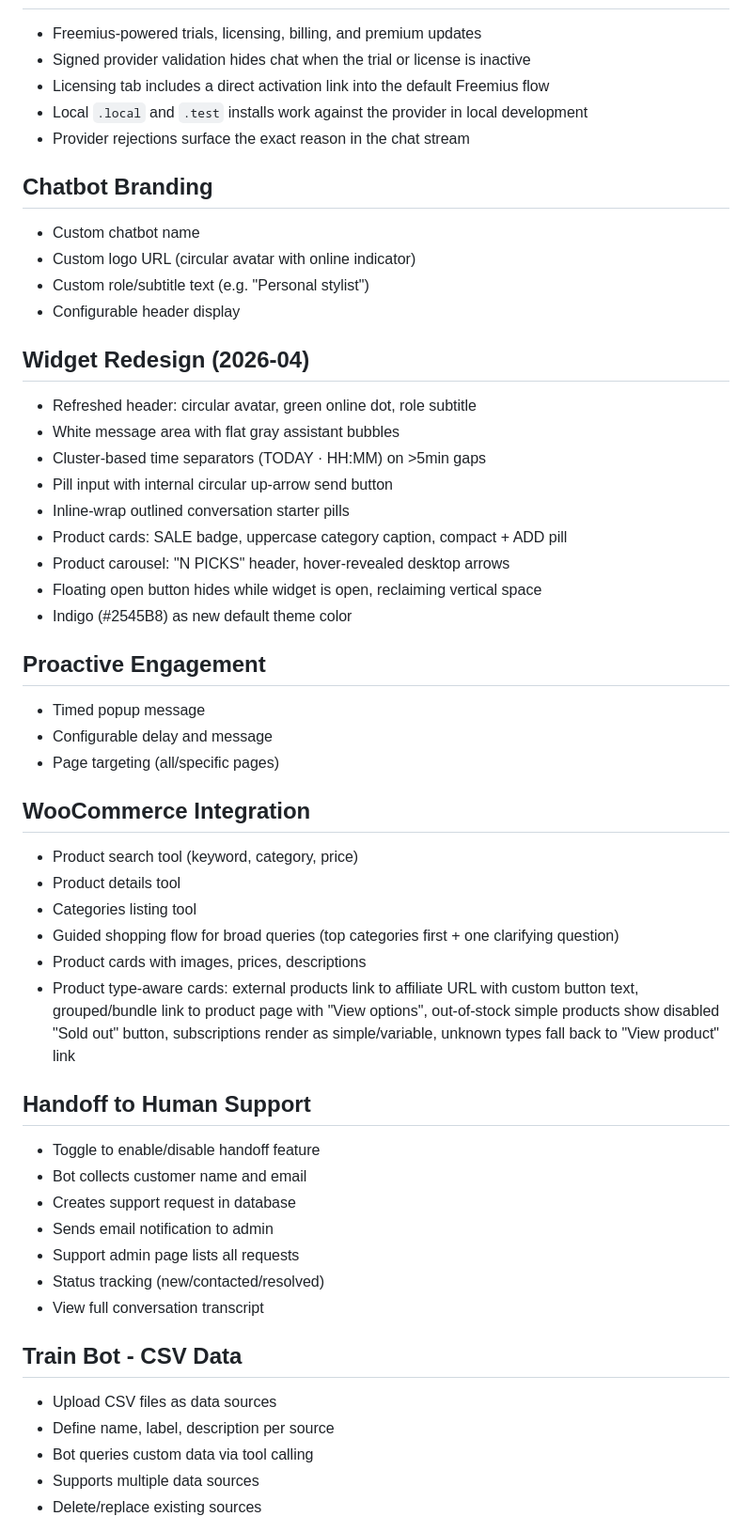
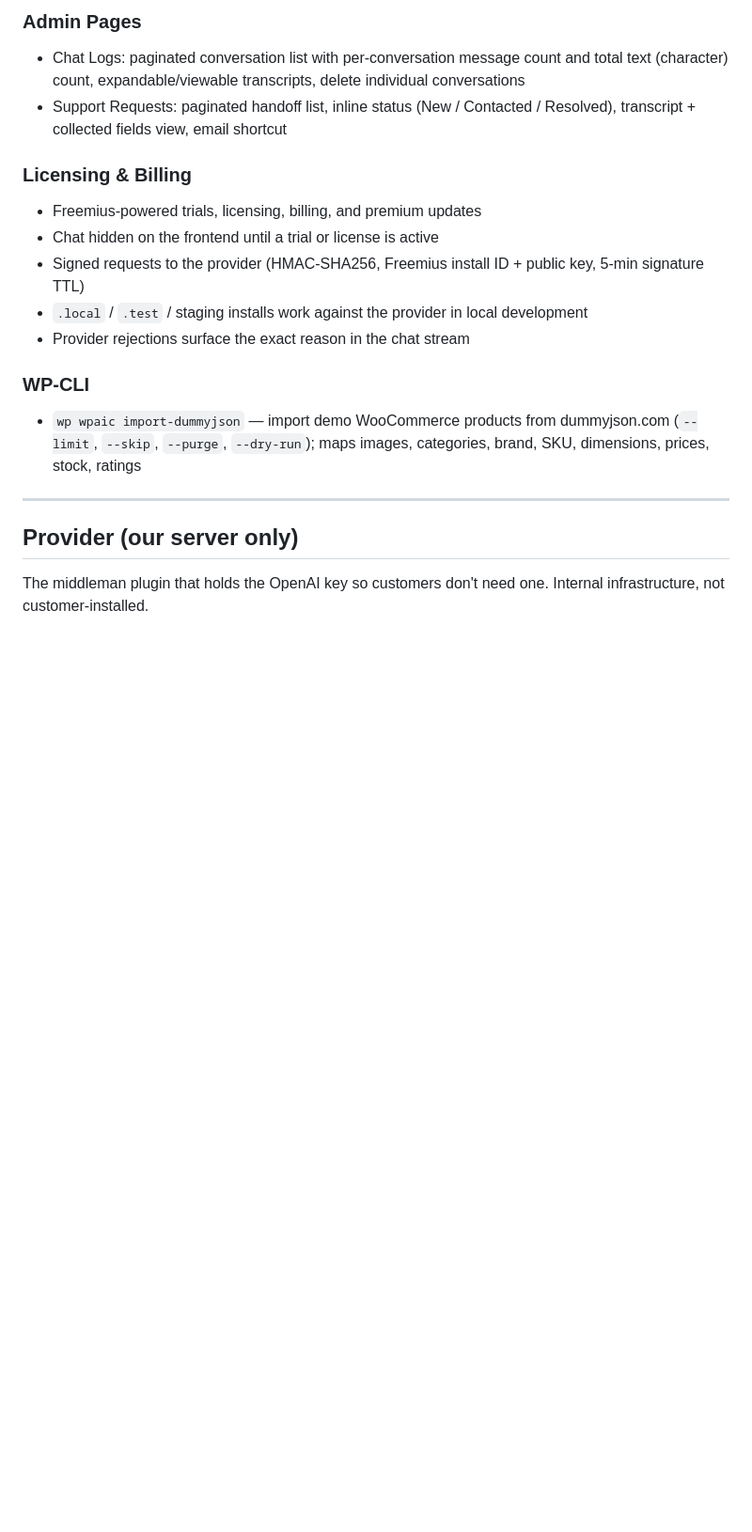
Before and after one commit to obedparla/wp-ai-chat, a Markdown page: FEATURES.md, the part around one of its changes. Shown at 94% size. GitHub-like rendering; blank space fills up the shorter version.

```diff
--- a/FEATURES.md
+++ b/FEATURES.md
@@ -21,52 +127,21 @@
+### Admin Pages
+- Chat Logs: paginated conversation list with per-conversation message count and total text (character) count, expandable/viewable transcripts, delete individual conversations
+- Support Requests: paginated handoff list, inline status (New / Contacted / Resolved), transcript + collected fields view, email shortcut
+
+### Licensing & Billing
 - Freemius-powered trials, licensing, billing, and premium updates
-- Signed provider validation hides chat when the trial or license is inactive
-- Licensing tab includes a direct activation link into the default Freemius flow
-- Local `.local` and `.test` installs work against the provider in local development
+- Chat hidden on the frontend until a trial or license is active
+- Signed requests to the provider (HMAC-SHA256, Freemius install ID + public key, 5-min signature TTL)
+- `.local` / `.test` / staging installs work against the provider in local development
 - Provider rejections surface the exact reason in the chat stream
 
-## Chatbot Branding
-- Custom chatbot name
-- Custom logo URL (circular avatar with online indicator)
-- Custom role/subtitle text (e.g. "Personal stylist")
-- Configurable header display
+### WP-CLI
+- `wp wpaic import-dummyjson` — import demo WooCommerce products from dummyjson.com (`--limit`, `--skip`, `--purge`, `--dry-run`); maps images, categories, brand, SKU, dimensions, prices, stock, ratings
 
-## Widget Redesign (2026-04)
-- Refreshed header: circular avatar, green online dot, role subtitle
-- White message area with flat gray assistant bubbles
-- Cluster-based time separators (TODAY · HH:MM) on >5min gaps
-- Pill input with internal circular up-arrow send button
-- Inline-wrap outlined conversation starter pills
-- Product cards: SALE badge, uppercase category caption, compact + ADD pill
-- Product carousel: "N PICKS" header, hover-revealed desktop arrows
-- Floating open button hides while widget is open, reclaiming vertical space
-- Indigo (#2545B8) as new default theme color
+---
 
-## Proactive Engagement
-- Timed popup message
-- Configurable delay and message
-- Page targeting (all/specific pages)
+## Provider (our server only)
 
-## WooCommerce Integration
-- Product search tool (keyword, category, price)
-- Product details tool
-- Categories listing tool
-- Guided shopping flow for broad queries (top categories first + one clarifying question)
-- Product cards with images, prices, descriptions
-- Product type-aware cards: external products link to affiliate URL with custom button text, grouped/bundle link to product page with "View options", out-of-stock simple products show disabled "Sold out" button, subscriptions render as simple/variable, unknown types fall back to "View product" link
+The middleman plugin that holds the OpenAI key so customers don't need one. Internal infrastructure,
+not customer-installed.
 
-## Handoff to Human Support
-- Toggle to enable/disable handoff feature
-- Bot collects customer name and email
-- Creates support request in database
-- Sends email notification to admin
-- Support admin page lists all requests
-- Status tracking (new/contacted/resolved)
-- View full conversation transcript
-
-## Train Bot - CSV Data
-- Upload CSV files as data sources
-- Define name, label, description per source
-- Bot queries custom data via tool calling
-- Supports multiple data sources
-- Delete/replace existing sources
-
```
Also changed, not shown: other parts of FEATURES.md (+129 -57 lines).
